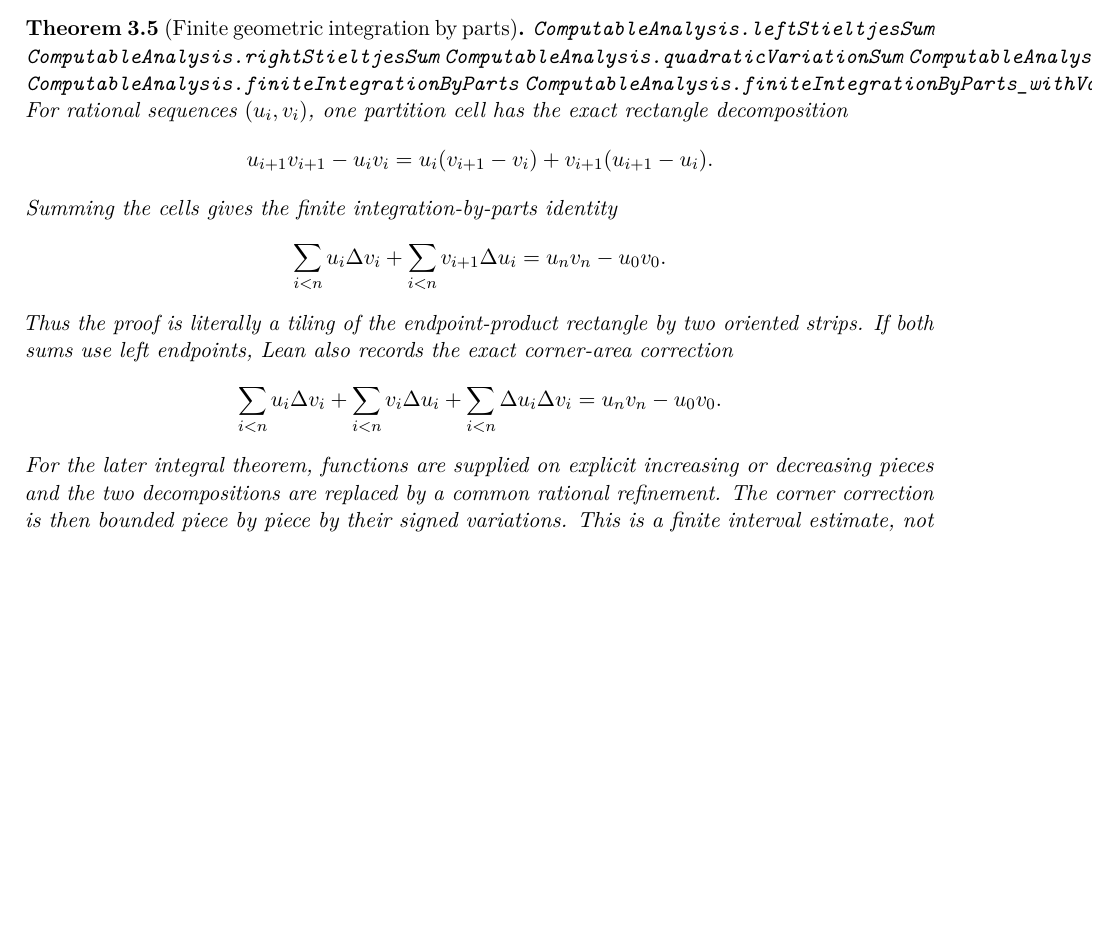
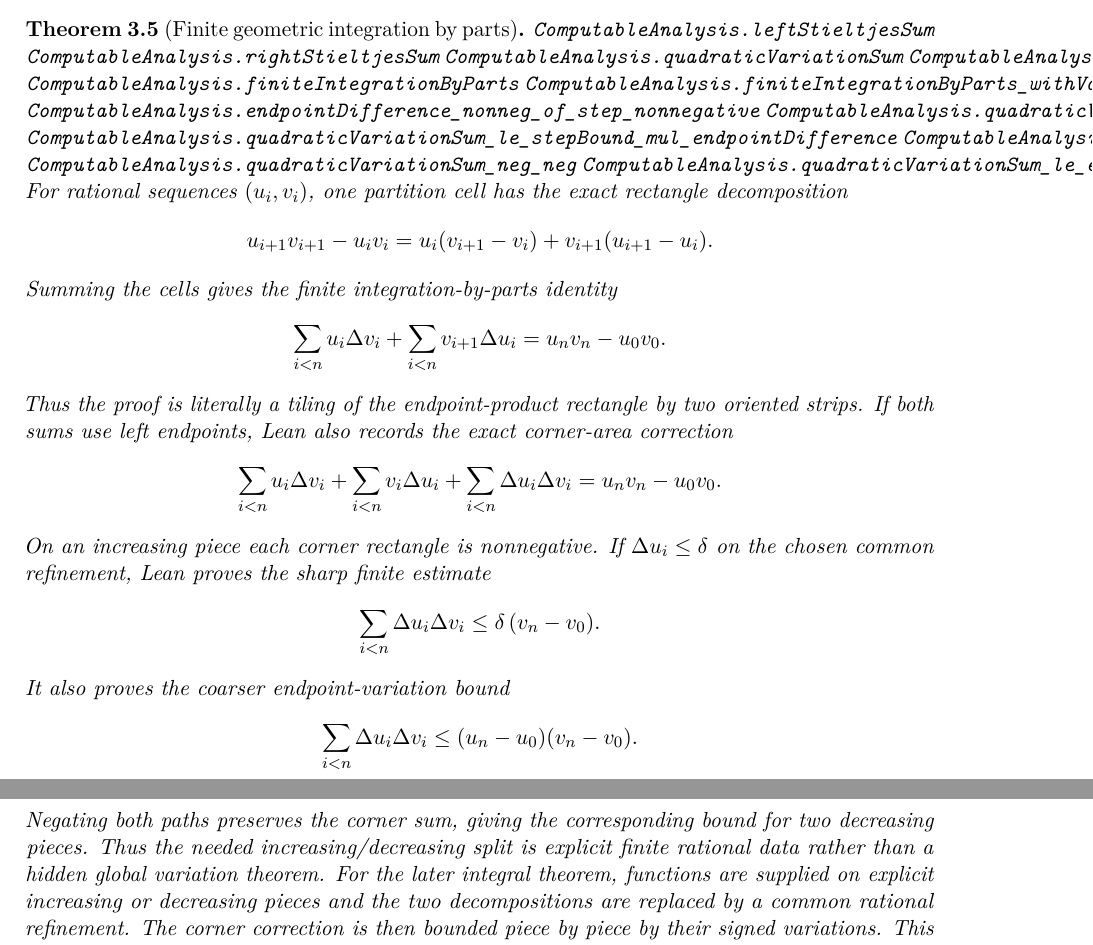
Before and after one commit to liuyao12/computable-analysis, a LaTeX thesis (blueprint/src/web.tex, which reads blueprint/src/03-integrals.tex): part of page 40 of 111 before the commit and two parts of pages 40 and 41 of 112 after it, the two joined at a grey line, cut so that both start at the same text, the shorter picture padded with empty space. Compiled offline with pdfLaTeX.

Commit message:
Add finite corner bounds and repair PiProofs registry

```diff
--- a/blueprint/src/03-integrals.tex
+++ b/blueprint/src/03-integrals.tex
@@ -177,6 +177,12 @@
 \lean{ComputableAnalysis.productIncrement_decomposition}
 \lean{ComputableAnalysis.finiteIntegrationByParts}
 \lean{ComputableAnalysis.finiteIntegrationByParts_withVariation}
+\lean{ComputableAnalysis.endpointDifference_nonneg_of_step_nonnegative}
+\lean{ComputableAnalysis.quadraticVariationSum_nonneg_of_step_nonnegative}
+\lean{ComputableAnalysis.quadraticVariationSum_le_stepBound_mul_endpointDifference}
+\lean{ComputableAnalysis.quadraticVariationSum_le_endpointVariationProduct_of_step_nonnegative}
+\lean{ComputableAnalysis.quadraticVariationSum_neg_neg}
+\lean{ComputableAnalysis.quadraticVariationSum_le_endpointVariationProduct_of_step_nonpositive}
 \uses{def:definite-integral-identity}
 \leanok
 For rational sequences \((u_i,v_i)\), one partition cell has the exact
@@ -200,6 +206,21 @@
  \sum_{i<n}\Delta u_i\Delta v_i
  =u_nv_n-u_0v_0.
 \]
+On an increasing piece each corner rectangle is nonnegative.  If
+\(\Delta u_i\leq\delta\) on the chosen common refinement, Lean proves the
+sharp finite estimate
+\[
+  \sum_{i<n}\Delta u_i\Delta v_i
+  \leq\delta\,(v_n-v_0).
+\]
+It also proves the coarser endpoint-variation bound
+\[
+  \sum_{i<n}\Delta u_i\Delta v_i
+  \leq (u_n-u_0)(v_n-v_0).
+\]
+Negating both paths preserves the corner sum, giving the corresponding bound
+for two decreasing pieces.  Thus the needed increasing/decreasing split is
+explicit finite rational data rather than a hidden global variation theorem.
 For the later integral theorem, functions are supplied on explicit increasing
 or decreasing pieces and the two decompositions are replaced by a common
 rational refinement.  The corner correction is then bounded piece by piece
```
Also changed, not shown: GOALS.md (+8 -5 lines), README.md, 3 other files.
